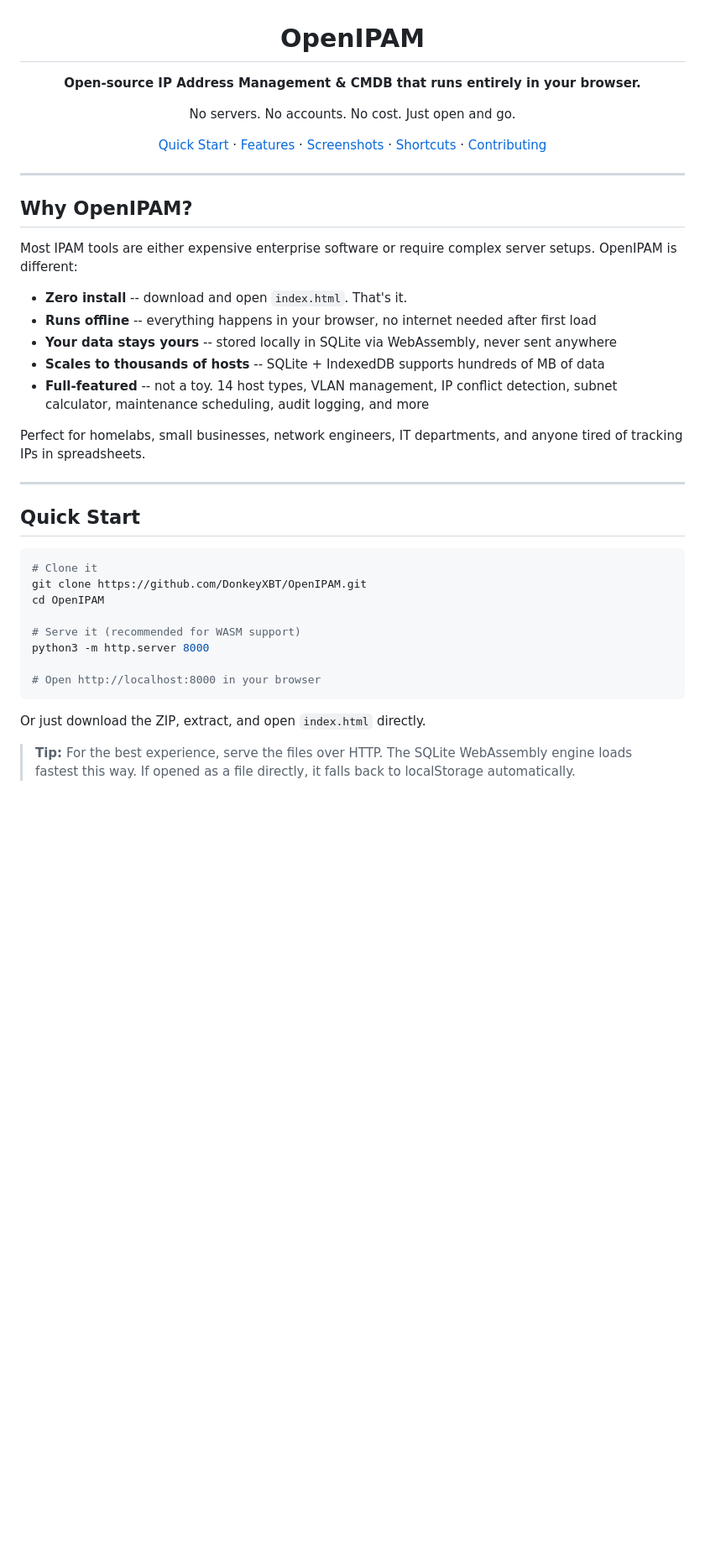
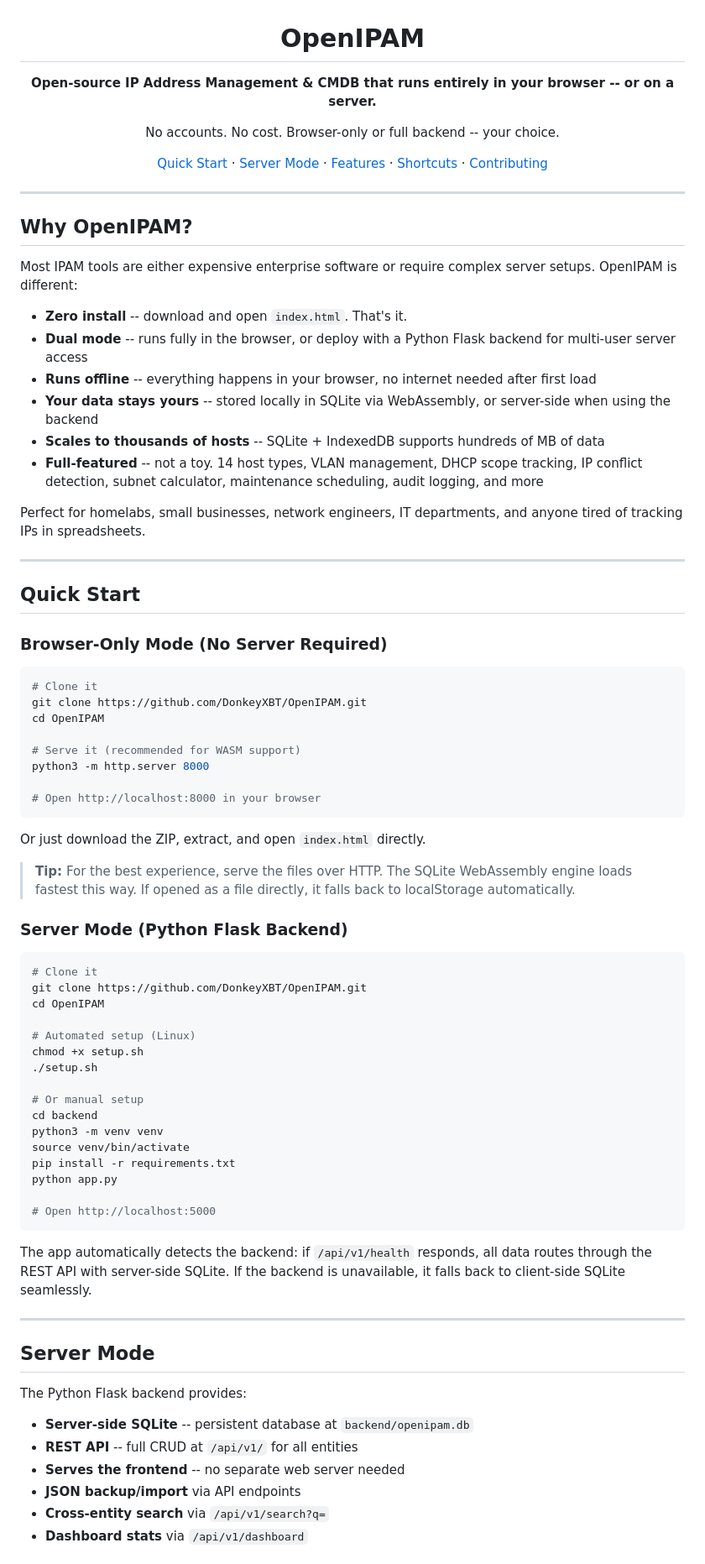
Before and after one commit to DonkeyXBT/OpenIPAM, a Markdown page: README.md, the part around one of its changes. Shown at 84% size. Rendered like a GitHub page; blank space fills up the shorter version.

````diff
--- a/README.md
+++ b/README.md
@@ -1,15 +1,15 @@
 <p align="center">
   <h1 align="center">OpenIPAM</h1>
   <p align="center">
-    <strong>Open-source IP Address Management & CMDB that runs entirely in your browser.</strong>
+    <strong>Open-source IP Address Management & CMDB that runs entirely in your browser -- or on a server.</strong>
   </p>
   <p align="center">
-    No servers. No accounts. No cost. Just open and go.
+    No accounts. No cost. Browser-only or full backend -- your choice.
   </p>
   <p align="center">
     <a href="#-quick-start">Quick Start</a> &middot;
+    <a href="#-server-mode">Server Mode</a> &middot;
     <a href="#-features">Features</a> &middot;
-    <a href="#-screenshots">Screenshots</a> &middot;
     <a href="#-keyboard-shortcuts">Shortcuts</a> &middot;
     <a href="#-contributing">Contributing</a>
   </p>
@@ -22,16 +22,19 @@
 Most IPAM tools are either expensive enterprise software or require complex server setups. OpenIPAM is different:
 
 - **Zero install** -- download and open `index.html`. That's it.
+- **Dual mode** -- runs fully in the browser, or deploy with a Python Flask backend for multi-user server access
 - **Runs offline** -- everything happens in your browser, no internet needed after first load
-- **Your data stays yours** -- stored locally in SQLite via WebAssembly, never sent anywhere
+- **Your data stays yours** -- stored locally in SQLite via WebAssembly, or server-side when using the backend
 - **Scales to thousands of hosts** -- SQLite + IndexedDB supports hundreds of MB of data
-- **Full-featured** -- not a toy. 14 host types, VLAN management, IP conflict detection, subnet calculator, maintenance scheduling, audit logging, and more
+- **Full-featured** -- not a toy. 14 host types, VLAN management, DHCP scope tracking, IP conflict detection, subnet calculator, maintenance scheduling, audit logging, and more
 
 Perfect for homelabs, small businesses, network engineers, IT departments, and anyone tired of tracking IPs in spreadsheets.
 
 ---
 
 ## Quick Start
+
+### Browser-Only Mode (No Server Required)
 
 ```bash
 # Clone it
@@ -48,3 +51,39 @@ Or just download the ZIP, extract, and open `index.html` directly.
 
 > **Tip:** For the best experience, serve the files over HTTP. The SQLite WebAssembly engine loads fastest this way. If opened as a file directly, it falls back to localStorage automatically.
 
+### Server Mode (Python Flask Backend)
+
+```bash
+# Clone it
+git clone https://github.com/DonkeyXBT/OpenIPAM.git
+cd OpenIPAM
+
+# Automated setup (Linux)
+chmod +x setup.sh
+./setup.sh
+
+# Or manual setup
+cd backend
+python3 -m venv venv
+source venv/bin/activate
+pip install -r requirements.txt
+python app.py
+
+# Open http://localhost:5000
+```
+
+The app automatically detects the backend: if `/api/v1/health` responds, all data routes through the REST API with server-side SQLite. If the backend is unavailable, it falls back to client-side SQLite seamlessly.
+
+---
+
+## Server Mode
+
+The Python Flask backend provides:
+
+- **Server-side SQLite** -- persistent database at `backend/openipam.db`
+- **REST API** -- full CRUD at `/api/v1/` for all entities
+- **Serves the frontend** -- no separate web server needed
+- **JSON backup/import** via API endpoints
+- **Cross-entity search** via `/api/v1/search?q=`
+- **Dashboard stats** via `/api/v1/dashboard`
+
````
Also changed, not shown: other parts of README.md (+111 -12 lines).
